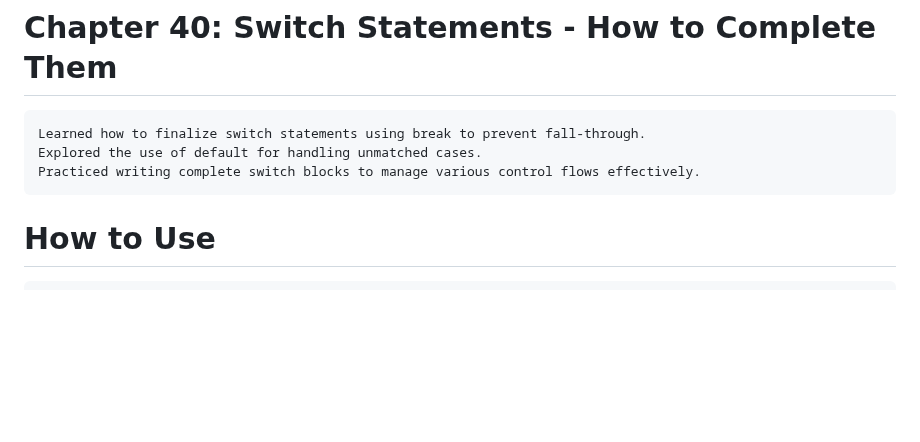
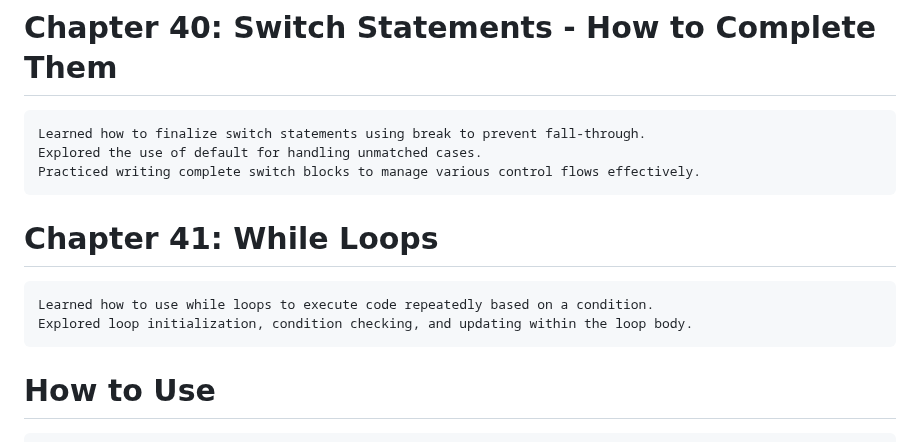
Before and after one commit to babunairofficial/javaScript, a Markdown page: doItYourself/README.md, the part around the change. Rendered like a GitHub page; blank space fills up the shorter version.

```diff
--- a/doItYourself/README.md
+++ b/doItYourself/README.md
@@ -134,6 +134,10 @@
     Learned how to finalize switch statements using break to prevent fall-through.
     Explored the use of default for handling unmatched cases.
     Practiced writing complete switch blocks to manage various control flows effectively.
+# Chapter 41: While Loops
+    Learned how to use while loops to execute code repeatedly based on a condition.
+    Explored loop initialization, condition checking, and updating within the loop body.
+
 
 # How to Use
     Feel free to browse through the code and progress updates. Suggestions and feedback are welcome!
```
